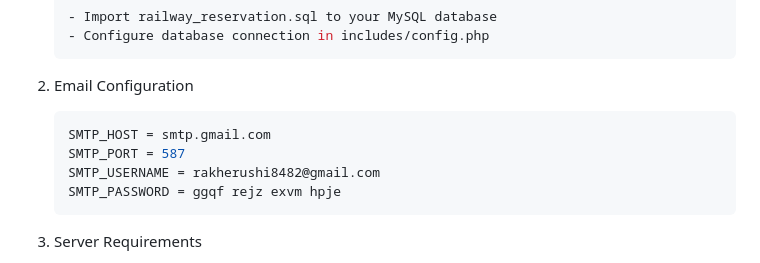
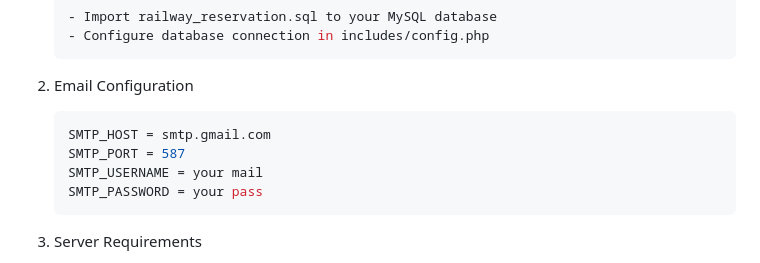
Before and after one commit to rushirakhe2027/Railway-Reservation-System, a Markdown page: README.md, the part around the change. GitHub-like rendering.

````diff
--- a/README.md
+++ b/README.md
@@ -88,8 +88,8 @@ The system sends email notifications for various events:
    ```php
    SMTP_HOST = smtp.gmail.com
    SMTP_PORT = 587
-   SMTP_USERNAME = rakherushi8482@gmail.com
-   SMTP_PASSWORD = ggqf rejz exvm hpje
+   SMTP_USERNAME = your mail
+   SMTP_PASSWORD = your pass
    ```
 
 3. Server Requirements
````
